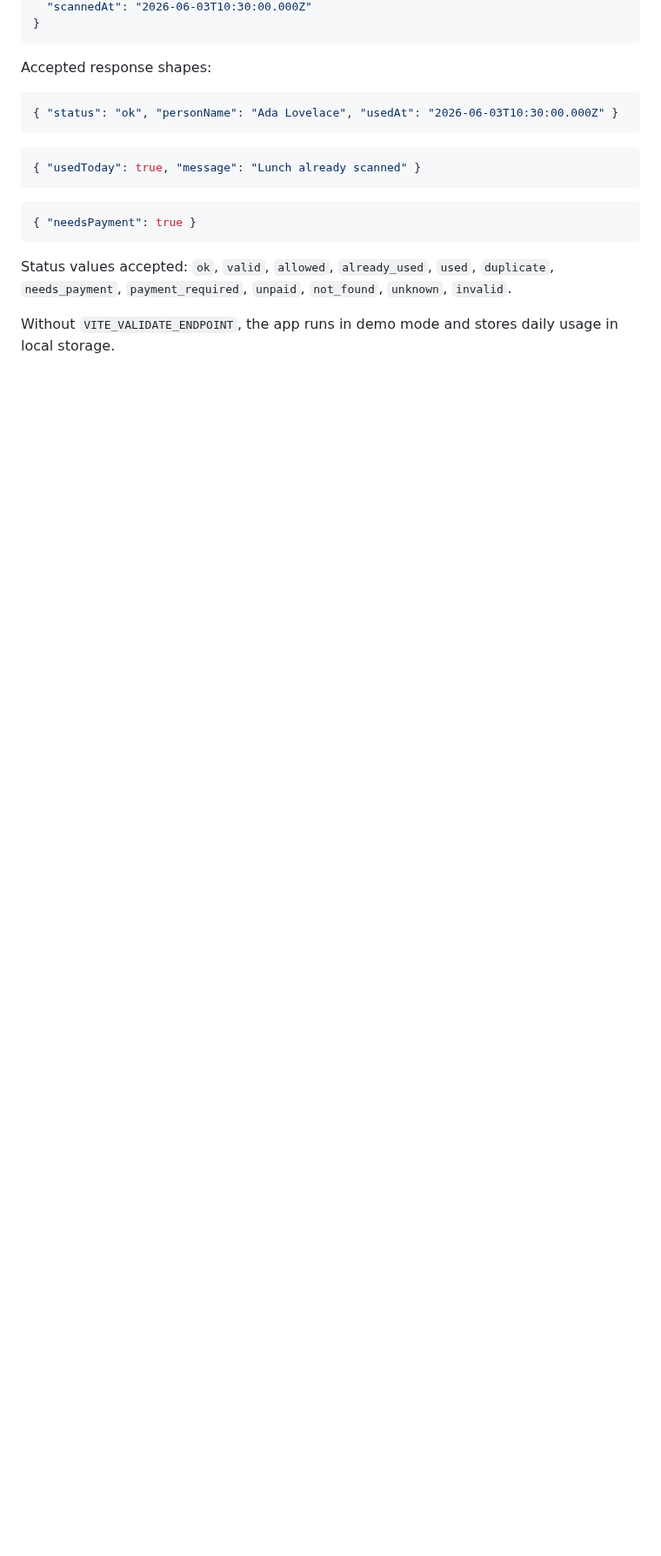
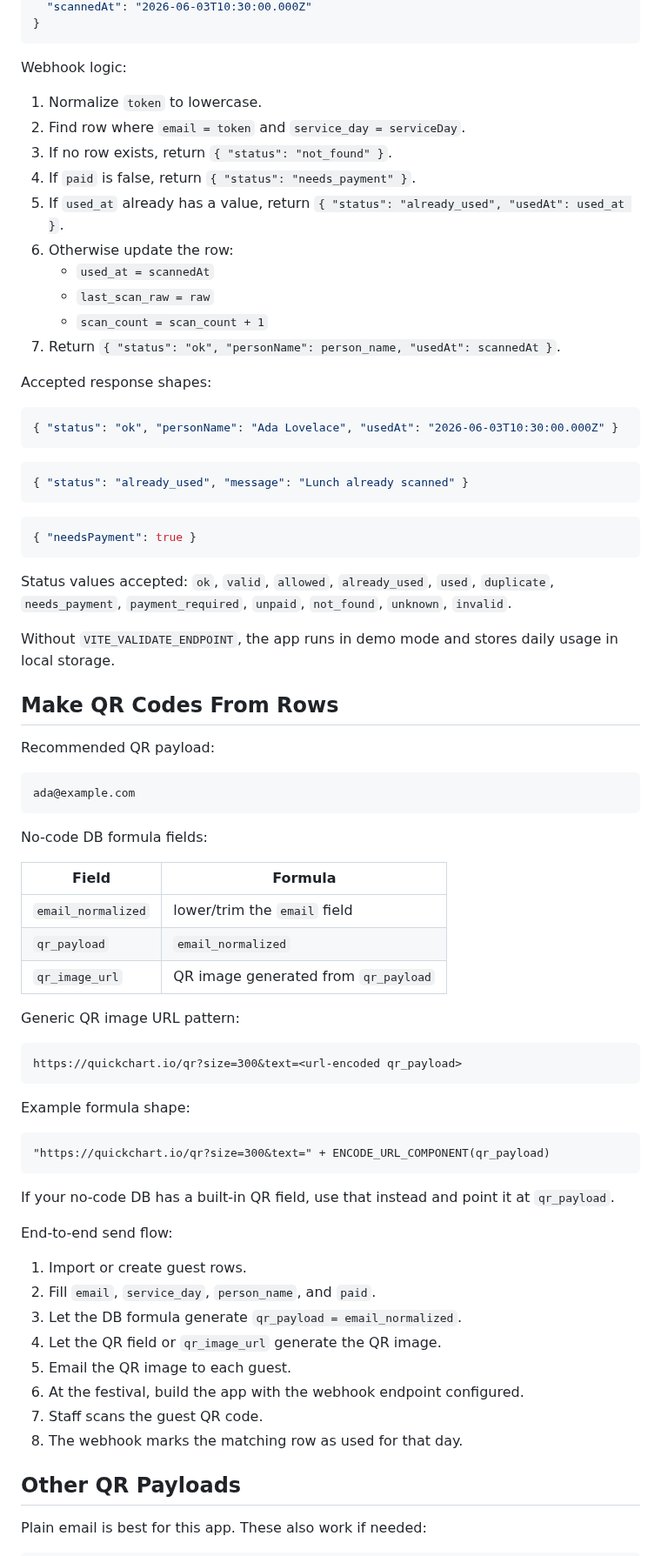
Before and after one commit to riderx/festival-food-scan, a Markdown page: README.md, the part around one of its changes. Shown at 87% size. Rendered like a GitHub page; blank space fills up the shorter version.

Commit message:
Document no-code DB flow

````diff
--- a/README.md
+++ b/README.md
@@ -62,6 +76,19 @@ The app sends:
   "scannedAt": "2026-06-03T10:30:00.000Z"
 }
 ```
+
+Webhook logic:
+
+1. Normalize `token` to lowercase.
+2. Find row where `email = token` and `service_day = serviceDay`.
+3. If no row exists, return `{ "status": "not_found" }`.
+4. If `paid` is false, return `{ "status": "needs_payment" }`.
+5. If `used_at` already has a value, return `{ "status": "already_used", "usedAt": used_at }`.
+6. Otherwise update the row:
+   - `used_at = scannedAt`
+   - `last_scan_raw = raw`
+   - `scan_count = scan_count + 1`
+7. Return `{ "status": "ok", "personName": person_name, "usedAt": scannedAt }`.
 
 Accepted response shapes:
 
@@ -70,7 +97,7 @@ Accepted response shapes:
 ```
 
 ```json
-{ "usedToday": true, "message": "Lunch already scanned" }
+{ "status": "already_used", "message": "Lunch already scanned" }
 ```
 
 ```json
@@ -80,3 +107,49 @@ Accepted response shapes:
 Status values accepted: `ok`, `valid`, `allowed`, `already_used`, `used`, `duplicate`, `needs_payment`, `payment_required`, `unpaid`, `not_found`, `unknown`, `invalid`.
 
 Without `VITE_VALIDATE_ENDPOINT`, the app runs in demo mode and stores daily usage in local storage.
+
+## Make QR Codes From Rows
+
+Recommended QR payload:
+
+```text
+ada@example.com
+```
+
+No-code DB formula fields:
+
+| Field | Formula |
+| --- | --- |
+| `email_normalized` | lower/trim the `email` field |
+| `qr_payload` | `email_normalized` |
+| `qr_image_url` | QR image generated from `qr_payload` |
+
+Generic QR image URL pattern:
+
+```text
+https://quickchart.io/qr?size=300&text=<url-encoded qr_payload>
+```
+
+Example formula shape:
+
+```text
+"https://quickchart.io/qr?size=300&text=" + ENCODE_URL_COMPONENT(qr_payload)
+```
+
+If your no-code DB has a built-in QR field, use that instead and point it at `qr_payload`.
+
+End-to-end send flow:
+
+1. Import or create guest rows.
+2. Fill `email`, `service_day`, `person_name`, and `paid`.
+3. Let the DB formula generate `qr_payload = email_normalized`.
+4. Let the QR field or `qr_image_url` generate the QR image.
+5. Email the QR image to each guest.
+6. At the festival, build the app with the webhook endpoint configured.
+7. Staff scans the guest QR code.
+8. The webhook marks the matching row as used for that day.
+
+## Other QR Payloads
+
+Plain email is best for this app. These also work if needed:
+
````
Also changed, not shown: other parts of README.md (+63 -32 lines), docs/app-screenshot.png (added).
